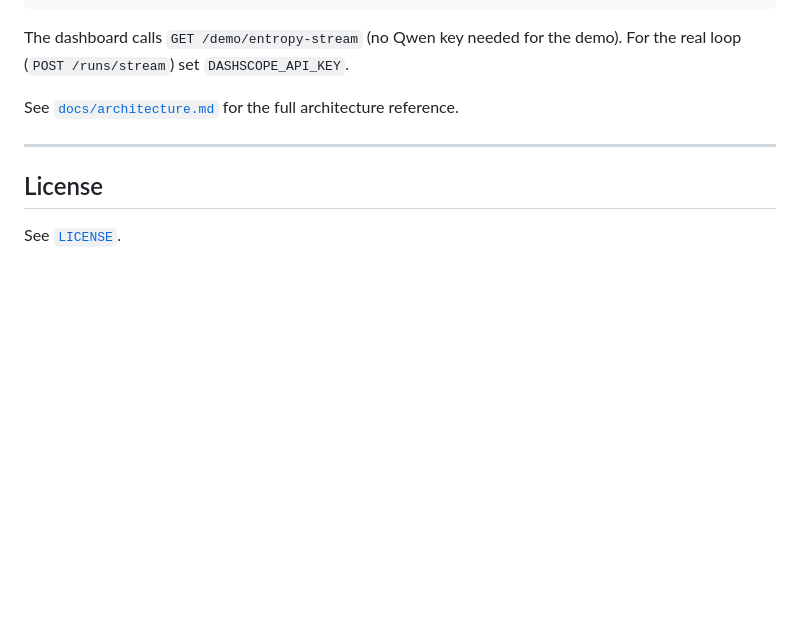
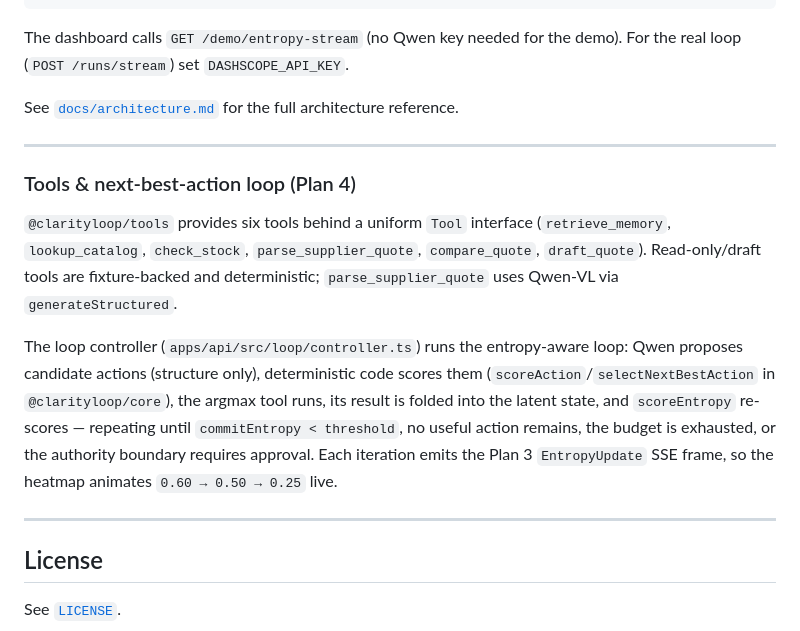
Before and after one commit to Straits-AI/clarityloop, a Markdown page: README.md, the part around the change. Rendered like a GitHub page; blank space fills up the shorter version.

Commit message:
docs: document @clarityloop/tools and the next-best-action loop controller
Co-Authored-By: Claude Opus 4.8 (1M context) <noreply@anthropic.com>

```diff
--- a/README.md
+++ b/README.md
@@ -145,6 +145,23 @@ See [`docs/architecture.md`](docs/architecture.md) for the full architecture ref
 
 ---
 
+### Tools & next-best-action loop (Plan 4)
+
+`@clarityloop/tools` provides six tools behind a uniform `Tool` interface
+(`retrieve_memory`, `lookup_catalog`, `check_stock`, `parse_supplier_quote`,
+`compare_quote`, `draft_quote`). Read-only/draft tools are fixture-backed and
+deterministic; `parse_supplier_quote` uses Qwen-VL via `generateStructured`.
+
+The loop controller (`apps/api/src/loop/controller.ts`) runs the entropy-aware
+loop: Qwen proposes candidate actions (structure only), deterministic code scores
+them (`scoreAction`/`selectNextBestAction` in `@clarityloop/core`), the argmax tool
+runs, its result is folded into the latent state, and `scoreEntropy` re-scores —
+repeating until `commitEntropy < threshold`, no useful action remains, the budget
+is exhausted, or the authority boundary requires approval. Each iteration emits the
+Plan 3 `EntropyUpdate` SSE frame, so the heatmap animates `0.60 → 0.50 → 0.25` live.
+
+---
+
 ## License
 
 See [`LICENSE`](LICENSE).
```
Also changed, not shown: docs/technical/plan4-tools-and-loop.md (added, +34 -0 lines).
